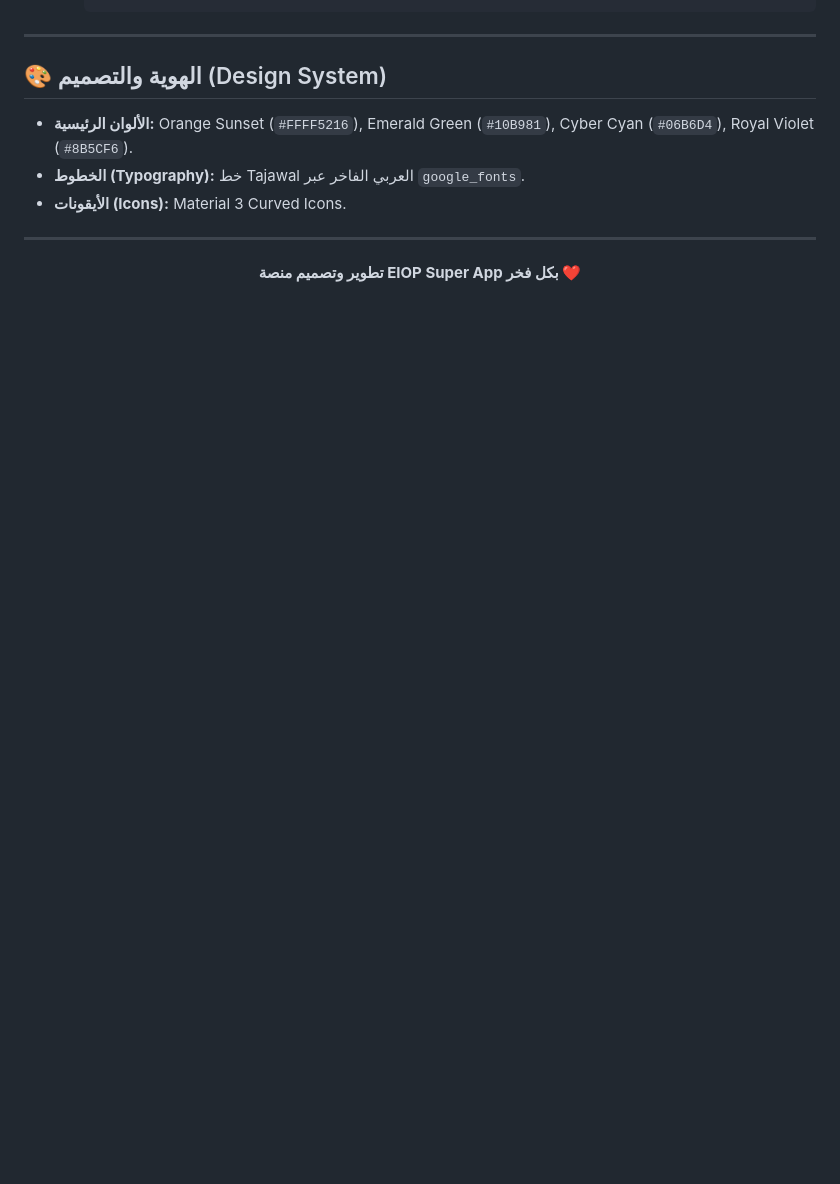
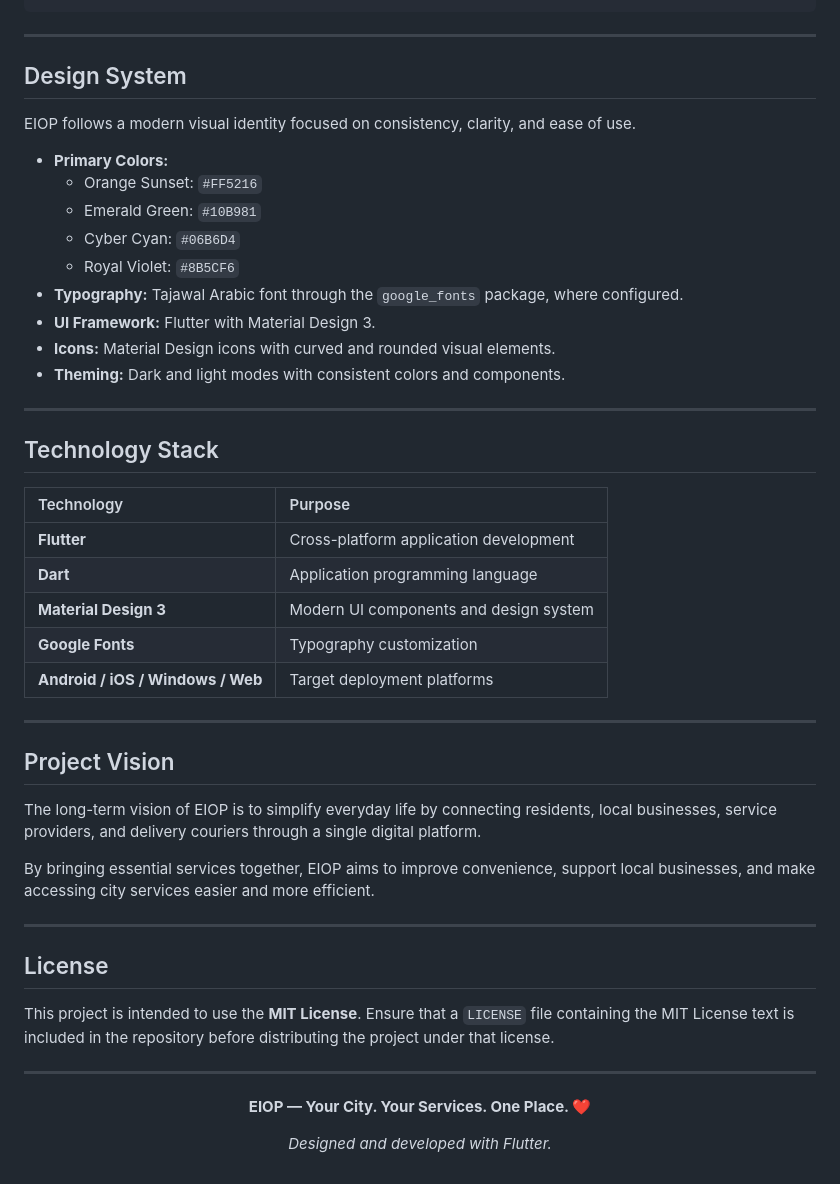
Before and after one commit to khaledibrahim1/EIOP, a Markdown page: README.md, the part around one of its changes. Rendered like a GitHub page; blank space fills up the shorter version.

```diff
--- a/README.md
+++ b/README.md
@@ -132,16 +163,52 @@ EIOP/
 
 ---
 
-## 🎨 الهوية والتصميم (Design System)
+##  Design System
 
-- **الألوان الرئيسية:** Orange Sunset (`#FFFF5216`), Emerald Green (`#10B981`), Cyber Cyan (`#06B6D4`), Royal Violet (`#8B5CF6`).
-- **الخطوط (Typography):** خط Tajawal العربي الفاخر عبر `google_fonts`.
-- **الأيقونات (Icons):** Material 3 Curved Icons.
+EIOP follows a modern visual identity focused on consistency, clarity, and ease of use.
+
+- **Primary Colors:**
+  - Orange Sunset: `#FF5216`
+  - Emerald Green: `#10B981`
+  - Cyber Cyan: `#06B6D4`
+  - Royal Violet: `#8B5CF6`
+- **Typography:** Tajawal Arabic font through the `google_fonts` package, where configured.
+- **UI Framework:** Flutter with Material Design 3.
+- **Icons:** Material Design icons with curved and rounded visual elements.
+- **Theming:** Dark and light modes with consistent colors and components.
+
+---
+
+##  Technology Stack
+
+| Technology | Purpose |
+| :--- | :--- |
+| **Flutter** | Cross-platform application development |
+| **Dart** | Application programming language |
+| **Material Design 3** | Modern UI components and design system |
+| **Google Fonts** | Typography customization |
+| **Android / iOS / Windows / Web** | Target deployment platforms |
+
+---
+
+##  Project Vision
+
+The long-term vision of EIOP is to simplify everyday life by connecting residents, local businesses, service providers, and delivery couriers through a single digital platform.
+
+By bringing essential services together, EIOP aims to improve convenience, support local businesses, and make accessing city services easier and more efficient.
+
+---
+
+##  License
+
+This project is intended to use the **MIT License**. Ensure that a `LICENSE` file containing the MIT License text is included in the repository before distributing the project under that license.
 
 ---
 
 <div align="center">
 
-**تطوير وتصميم منصة EIOP Super App بكل فخر ❤️**
+**EIOP — Your City. Your Services. One Place. ❤️**
+
+*Designed and developed with Flutter.*
 
 </div>
```
Also changed, not shown: other parts of README.md (+119 -88 lines).
